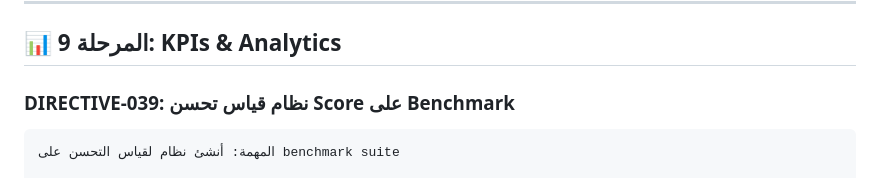
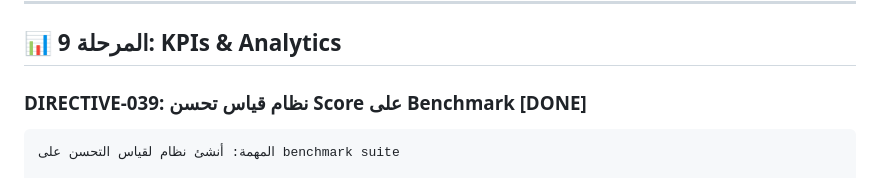
Before and after one commit to mohamedaminradyahmed-netizen/Prompt-Architect, a Markdown page: TODO.md, the part around the change. Drawn GitHub-style.

````diff
--- a/TODO.md
+++ b/TODO.md
@@ -1257,7 +1257,7 @@ interface OverfittingReport {
 
 ## 📊 المرحلة 9: KPIs & Analytics
 
-### DIRECTIVE-039: نظام قياس تحسن Score على Benchmark
+### DIRECTIVE-039: نظام قياس تحسن Score على Benchmark [DONE]
 
 ```
 المهمة: أنشئ نظام لقياس التحسن على benchmark suite
````
